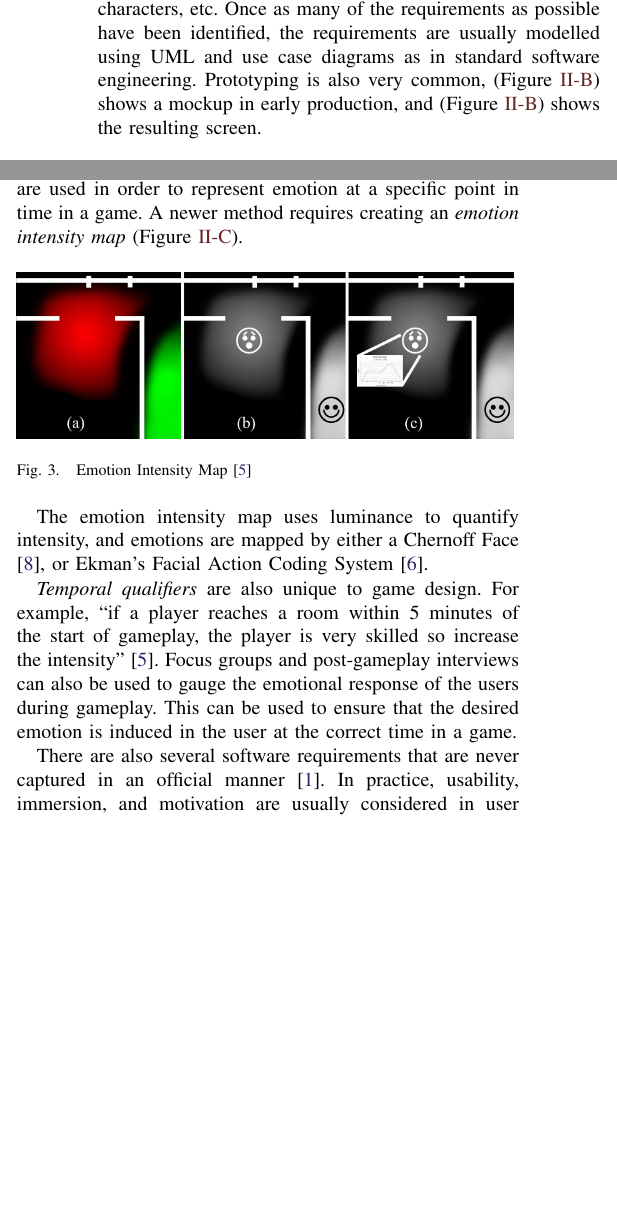
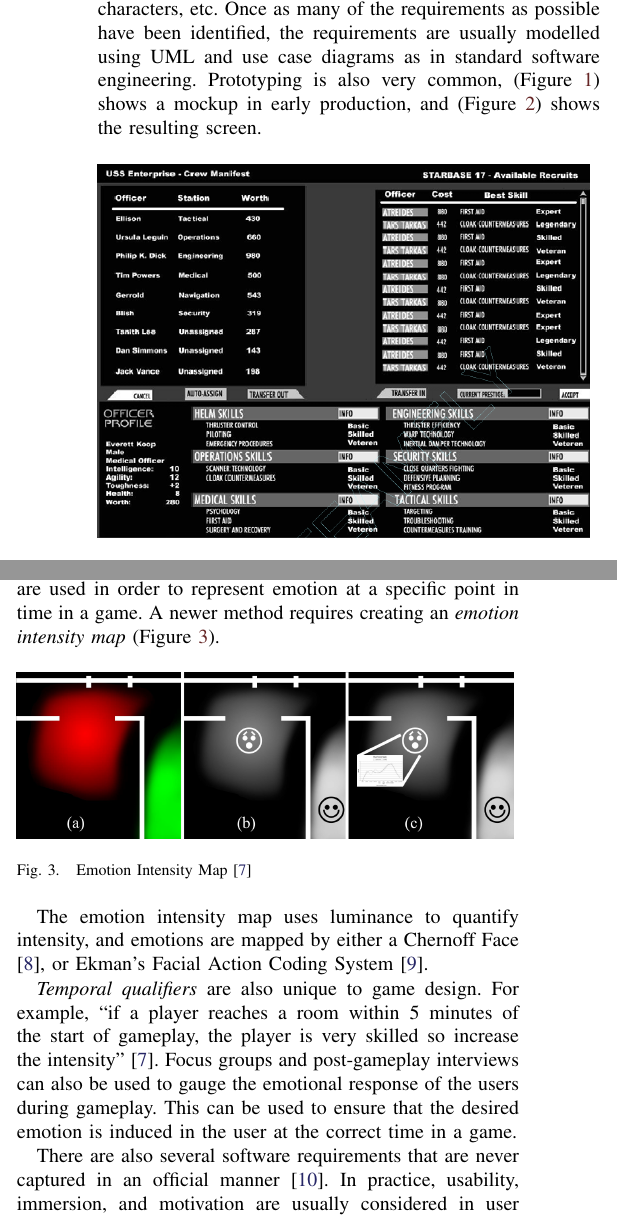
Before and after one commit to trbielec/gamedevpaper, a LaTeX paper (main.tex, which reads Sections/coretopic.tex): two parts of the columns of page 2 of 8, joined at a grey line, cut so that both start at the same text, the shorter picture padded with empty space. Compiled offline with pdfLaTeX.

Commit message:
fixed single quotes and figure references

```diff
--- a/Sections/coretopic.tex
+++ b/Sections/coretopic.tex
@@ -49,6 +49,7 @@ A game design document should describe several things\cite{bethke2003game}
 
 The requirements documents are usually written along side the design documents. Requirements can take several forms including\cite{bethke2003game} frame rate requirements, the size of the resulting binary, the length of time it should take to produce the product, having few defects, being able to process 100,000 polygon characters, etc. Once as many of the requirements as possible have been identified, the requirements are usually modelled using UML and use case diagrams as in standard software engineering. Prototyping is also very common, (Figure \ref{mockup}) shows a mockup in early production, and (Figure \ref{final}) shows the resulting screen.
 
-\begin{figure}[!ht]
+\begin{figure}[htb]
 	\includegraphics[scale=0.5]{Images/mockup}
+	\caption{Mockup early in production \cite{bethke2003game}}
 	\label{mockup}
@@ -67,10 +67,10 @@ One of the most difficult parts of the requirements elicitation process is the s
 
 There are several different methods for representing emotional requirements. The \emph{emotional terrain} method captures artistic expression with spatial qualifiers. A range of colors are used in order to represent emotion at a specific point in time in a game. A newer method requires creating an \emph{emotion intensity map} (Figure \ref{emotion_intensity_map}).
 
-\begin{figure}[!ht]
+\begin{figure}[htb]
 	\includegraphics[scale=0.27]{Images/emotion_intensity_map}
+	\caption{Emotion Intensity Map \cite{callele2006emotional}}
 	\label{emotion_intensity_map}
-	\caption{Emotion Intensity Map \cite{callele2006emotional}}
 \end{figure}
 
 The emotion intensity map uses luminance to quantify intensity, and emotions are mapped by either a Chernoff Face\cite{flury1981graphical}, or Ekman's Facial Action Coding System\cite{ekman2002facial}.
```
Also changed, not shown: Sections/preamble.tex (+1 -1 lines), main.tex (+1 -1 lines), main.pdf, Sections/coretopic.tex (17 more changed lines), 3 other files.
